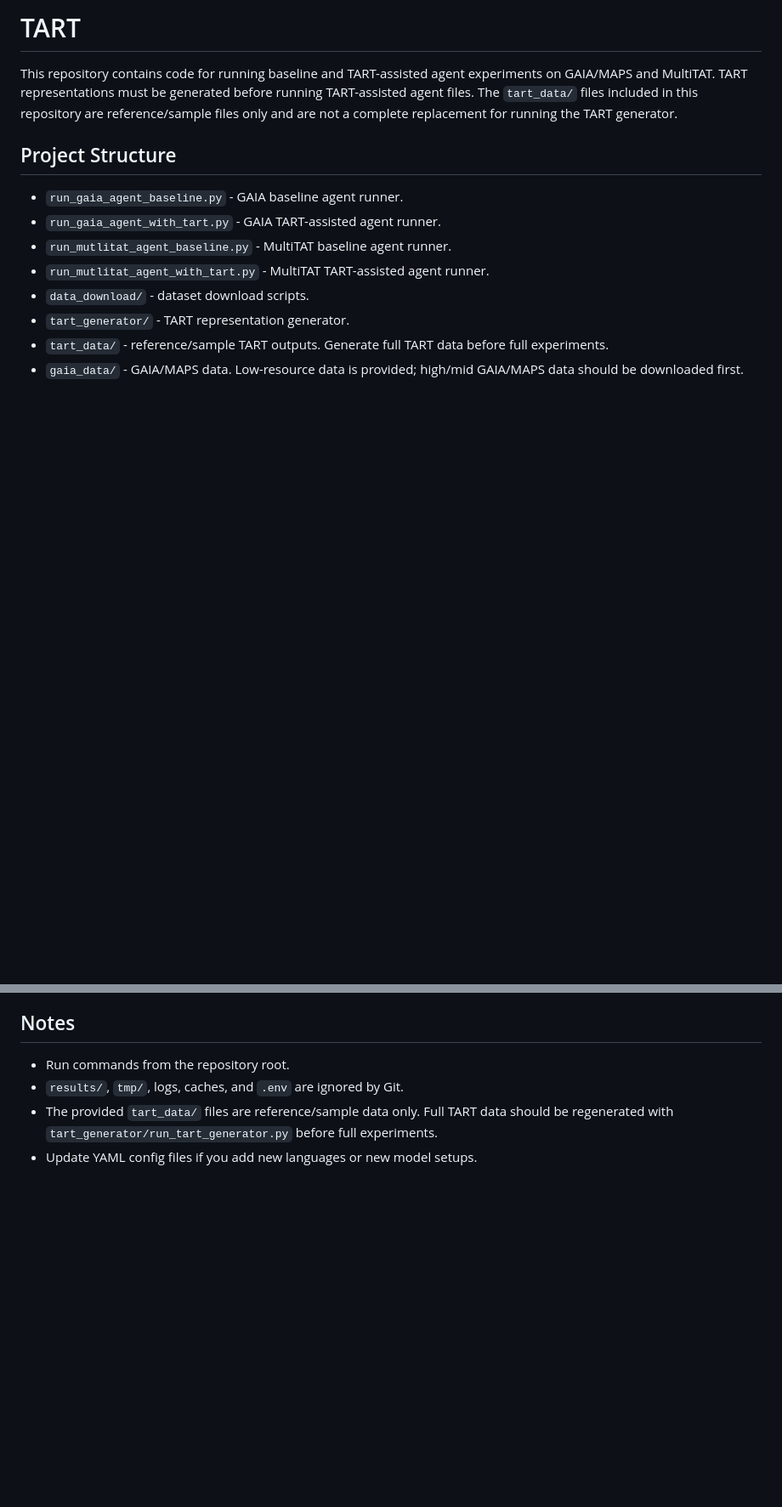
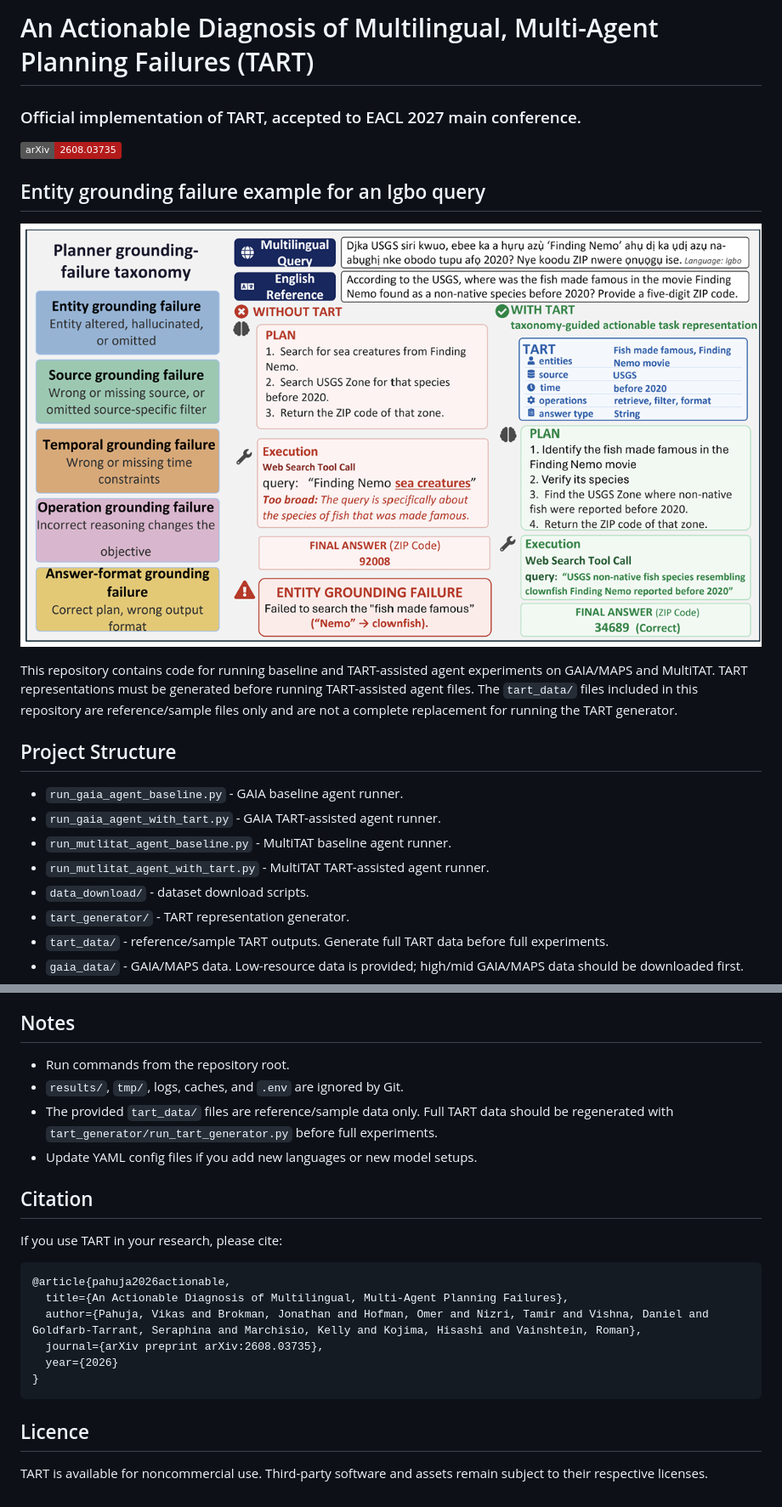
Before and after one commit to FujitsuResearch/Multilingual-Multi-Agent-TART, a Markdown page: README.md, 2 parts joined by grey strips. Shown at 85% size. Rendered like a GitHub page; pictures changed too: TART_image.png (added); badges without logos; blank space fills up the shorter version.

````diff
--- a/README.md
+++ b/README.md
@@ -1,4 +1,12 @@
-# TART
+# An Actionable Diagnosis of Multilingual, Multi-Agent Planning Failures (TART)
+
+### Official implementation of TART, accepted to EACL 2027 main conference.
+
+[![Paper arXiv](https://img.shields.io/badge/arXiv-2608.03735-b31b1b.svg)](https://arxiv.org/abs/2608.03735)
+
+## Entity grounding failure example for an Igbo query
+
+![TART Example](TART_image.png)
 
 This repository contains code for running baseline and TART-assisted agent experiments on GAIA/MAPS and MultiTAT. TART representations must be generated before running TART-assisted agent files. The `tart_data/` files included in this repository are reference/sample files only and are not a complete replacement for running the TART generator.
 
@@ -354,3 +362,20 @@ Make sure that server is running before executing the judge.
 - `results/`, `tmp/`, logs, caches, and `.env` are ignored by Git.
 - The provided `tart_data/` files are reference/sample data only. Full TART data should be regenerated with `tart_generator/run_tart_generator.py` before full experiments.
 - Update YAML config files if you add new languages or new model setups.
+
+## Citation
+
+If you use TART in your research, please cite:
+
+```bibtex
+@article{pahuja2026actionable,
+  title={An Actionable Diagnosis of Multilingual, Multi-Agent Planning Failures},
+  author={Pahuja, Vikas and Brokman, Jonathan and Hofman, Omer and Nizri, Tamir and Vishna, Daniel and Goldfarb-Tarrant, Seraphina and Marchisio, Kelly and Kojima, Hisashi and Vainshtein, Roman},
+  journal={arXiv preprint arXiv:2608.03735},
+  year={2026}
+}
+```
+
+## Licence
+
+TART is available for noncommercial use. Third-party software and assets remain subject to their respective licenses.
````
